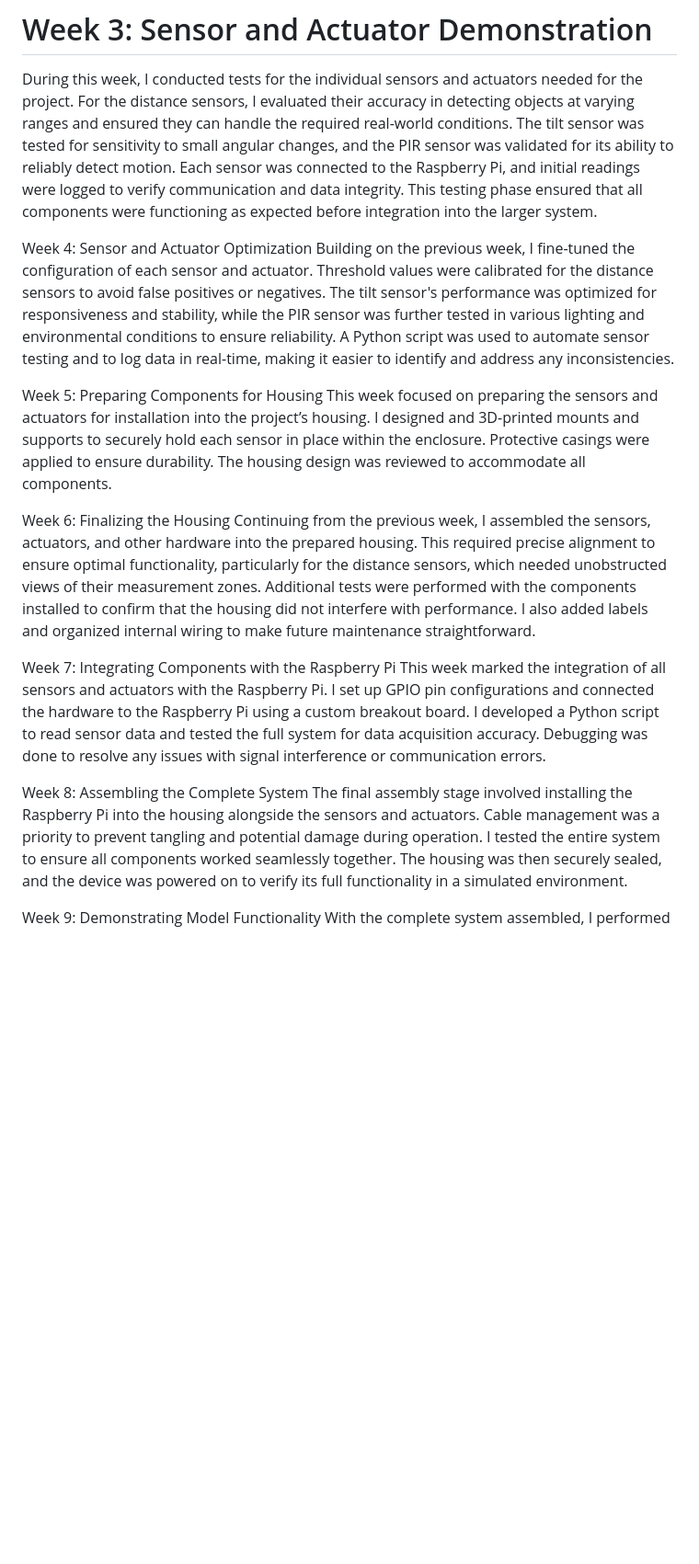
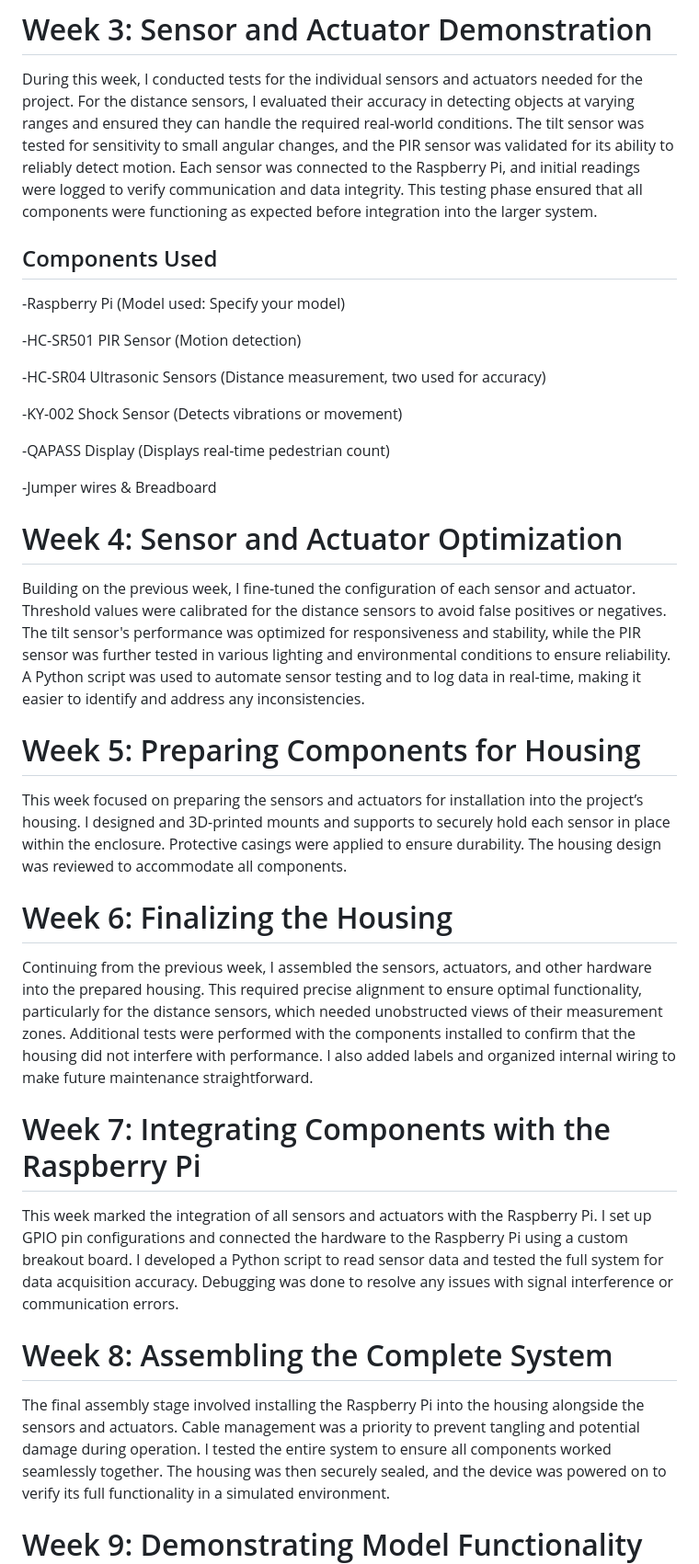
Before and after one commit to Naks00/People-counter, a Markdown page: README.md, the part around the change printed below. Shown: that part at 92% size. Drawn GitHub-style; blank space fills up the shorter version.

```diff
--- a/README.md
+++ b/README.md
@@ -4,21 +4,35 @@
 # Week 3: Sensor and Actuator Demonstration
 During this week, I conducted tests for the individual sensors and actuators needed for the project. For the distance sensors, I evaluated their accuracy in detecting objects at varying ranges and ensured they can handle the required real-world conditions. The tilt sensor was tested for sensitivity to small angular changes, and the PIR sensor was validated for its ability to reliably detect motion. Each sensor was connected to the Raspberry Pi, and initial readings were logged to verify communication and data integrity. This testing phase ensured that all components were functioning as expected before integration into the larger system.
 
-Week 4: Sensor and Actuator Optimization
+## Components Used
+
+-Raspberry Pi (Model used: Specify your model)
+
+-HC-SR501 PIR Sensor (Motion detection)
+
+-HC-SR04 Ultrasonic Sensors (Distance measurement, two used for accuracy)
+
+-KY-002 Shock Sensor (Detects vibrations or movement)
+
+-QAPASS Display (Displays real-time pedestrian count)
+
+-Jumper wires & Breadboard
+
+# Week 4: Sensor and Actuator Optimization
 Building on the previous week, I fine-tuned the configuration of each sensor and actuator. Threshold values were calibrated for the distance sensors to avoid false positives or negatives. The tilt sensor's performance was optimized for responsiveness and stability, while the PIR sensor was further tested in various lighting and environmental conditions to ensure reliability. A Python script was used to automate sensor testing and to log data in real-time, making it easier to identify and address any inconsistencies.
 
-Week 5: Preparing Components for Housing
+# Week 5: Preparing Components for Housing
 This week focused on preparing the sensors and actuators for installation into the project’s housing. I designed and 3D-printed mounts and supports to securely hold each sensor in place within the enclosure. Protective casings were applied to ensure durability. The housing design was reviewed to accommodate all components.
 
-Week 6: Finalizing the Housing
+# Week 6: Finalizing the Housing
 Continuing from the previous week, I assembled the sensors, actuators, and other hardware into the prepared housing. This required precise alignment to ensure optimal functionality, particularly for the distance sensors, which needed unobstructed views of their measurement zones. Additional tests were performed with the components installed to confirm that the housing did not interfere with performance. I also added labels and organized internal wiring to make future maintenance straightforward.
 
-Week 7: Integrating Components with the Raspberry Pi
+# Week 7: Integrating Components with the Raspberry Pi
 This week marked the integration of all sensors and actuators with the Raspberry Pi. I set up GPIO pin configurations and connected the hardware to the Raspberry Pi using a custom breakout board. I developed a Python script to read sensor data and tested the full system for data acquisition accuracy. Debugging was done to resolve any issues with signal interference or communication errors.
 
-Week 8: Assembling the Complete System
+# Week 8: Assembling the Complete System
 The final assembly stage involved installing the Raspberry Pi into the housing alongside the sensors and actuators. Cable management was a priority to prevent tangling and potential damage during operation. I tested the entire system to ensure all components worked seamlessly together. The housing was then securely sealed, and the device was powered on to verify its full functionality in a simulated environment.
 
-Week 9: Demonstrating Model Functionality
+# Week 9: Demonstrating Model Functionality
 With the complete system assembled, I performed a full demonstration of the pedestrian counter. This included testing all sensors under various conditions and logging the results to confirm the device’s accuracy and reliability. While the web application was not yet implemented, data was displayed directly on a connected monitor or logged locally for analysis. Any minor adjustments were made to optimize performance based on the demonstration findings.
 
```
Also changed, not shown: other parts of README.md (+2 -2 lines).
